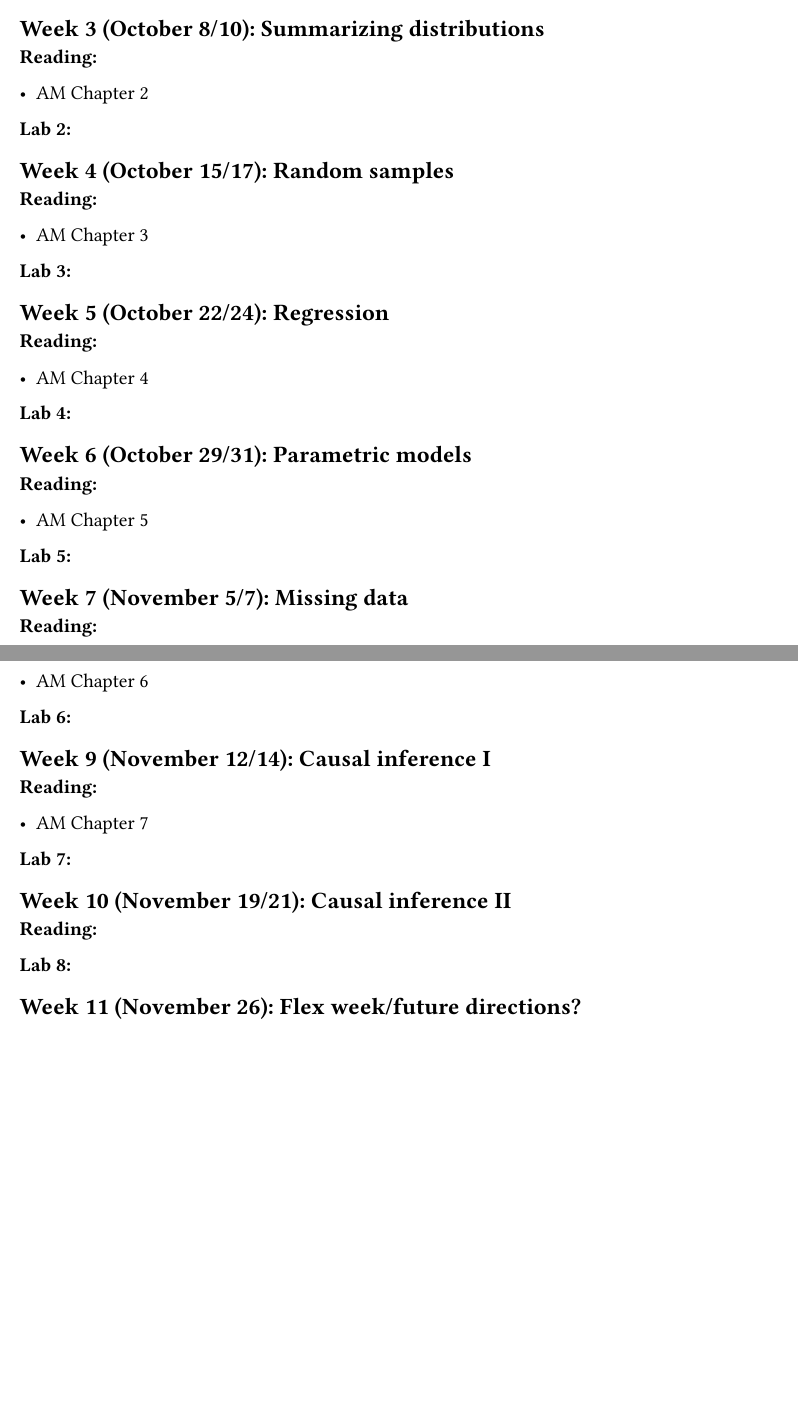
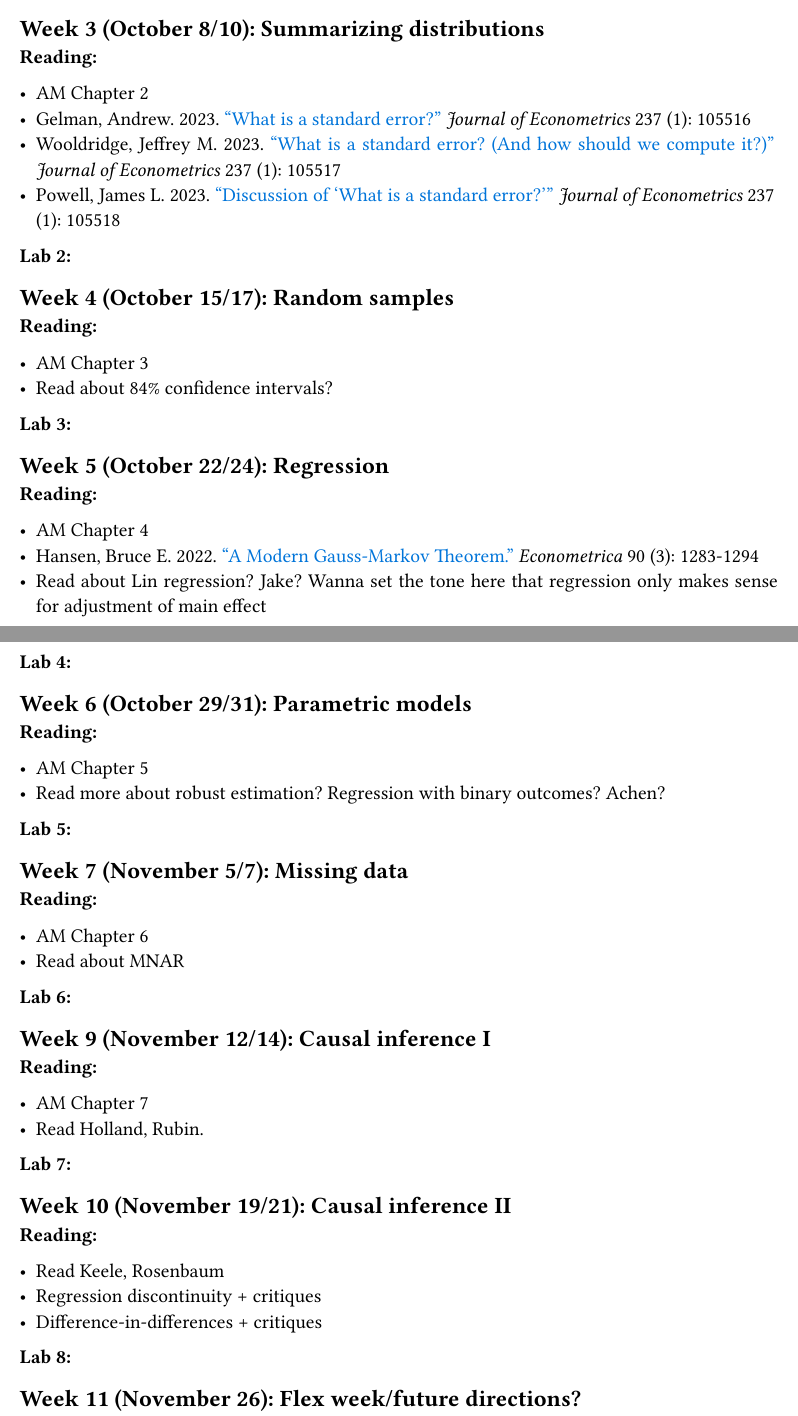
Before and after one commit to gustavo-diaz/ps403, a Quarto document (syllabus.qmd): two parts of pages 6 and 7 of 9, joined at a grey line, cut so that both start at the same text, the shorter picture padded with empty space. The pictures show the output file syllabus.pdf that the author committed with the source.

Commit message:
Adding some additional readings

```diff
--- a/syllabus.qmd
+++ b/syllabus.qmd
@@ -185,6 +185,9 @@ By signing up for this course, you accept the terms of the grading contract. We
 **Reading:**
 
 - AM Chapter 2
+- Gelman, Andrew. 2023. ["What is a standard error?"](https://doi.org/10.1016/j.jeconom.2023.105516) *Journal of Econometrics* 237 (1): 105516
+- Wooldridge, Jeffrey M. 2023. ["What is a standard error? (And how should we compute it?)"](https://doi.org/10.1016/j.jeconom.2023.105517) *Journal of Econometrics* 237 (1): 105517
+- Powell, James L. 2023. ["Discussion of 'What is a standard error?'"](https://doi.org/10.1016/j.jeconom.2023.105518) *Journal of Econometrics* 237 (1): 105518
 
 **Lab 2:**
 
@@ -192,6 +195,7 @@ By signing up for this course, you accept the terms of the grading contract. We
 **Reading:**
 
 - AM Chapter 3
+- Read about 84% confidence intervals?
 
 **Lab 3:**
 
@@ -199,6 +203,8 @@ By signing up for this course, you accept the terms of the grading contract. We
 **Reading:**
 
 - AM Chapter 4
+- Hansen, Bruce E. 2022. ["A Modern Gauss-Markov Theorem."](https://doi.org/10.3982/ECTA19255) *Econometrica* 90 (3): 1283-1294
+- Read about Lin regression? Jake? Wanna set the tone here that regression only makes sense for adjustment of main effect
 
 **Lab 4:**
 
@@ -206,6 +212,7 @@ By signing up for this course, you accept the terms of the grading contract. We
 **Reading:**
 
 - AM Chapter 5
+- Read more about robust estimation? Regression with binary outcomes? Achen?
 
 **Lab 5:**
 
@@ -213,6 +220,7 @@ By signing up for this course, you accept the terms of the grading contract. We
 **Reading:**
 
 - AM Chapter 6
+- Read about MNAR
 
 **Lab 6:**
 
@@ -220,11 +228,16 @@ By signing up for this course, you accept the terms of the grading contract. We
 **Reading:**
 
 - AM Chapter 7
+- Read Holland, Rubin.
 
 **Lab 7:**
 
 ## Week 10 (November 19/21): Causal inference II
 **Reading:**
+
+- Read Keele, Rosenbaum
+- Regression discontinuity + critiques
+- Difference-in-differences + critiques
 
 **Lab 8:**
 
```
Also changed, not shown: syllabus.pdf, syllabus.qmd (2 more changed lines).
